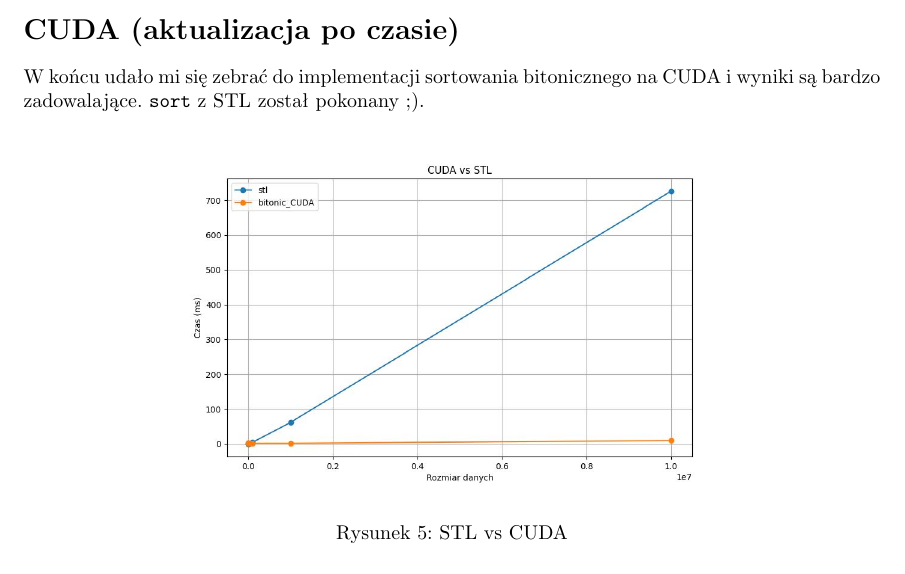
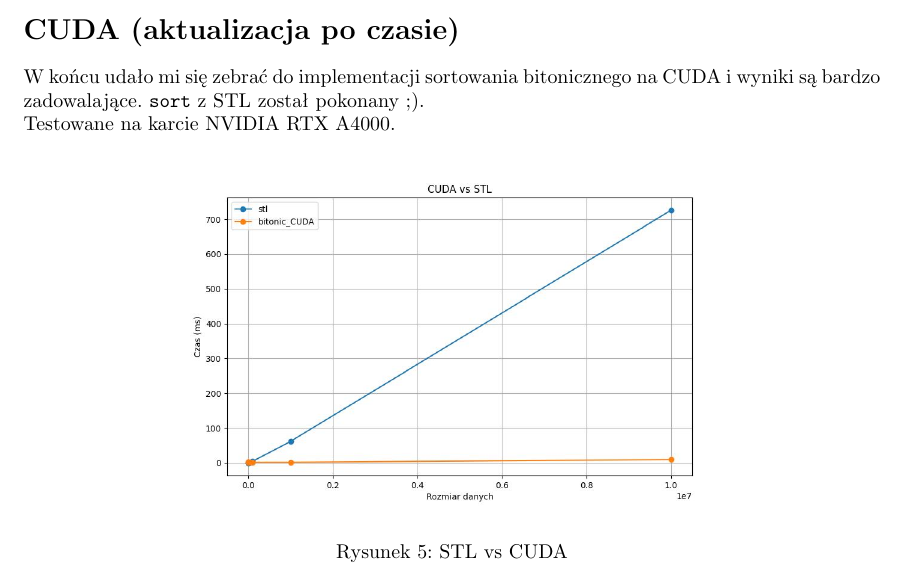
Before and after one commit to cieplypolar/bitonic, a LaTeX document (docs/tex/main.tex): part of page 6 of 6, cut so that both start at the same text. Compiled offline with pdfLaTeX.

Commit message:
Added info about gpu

```diff
--- a/docs/tex/main.tex
+++ b/docs/tex/main.tex
@@ -171,7 +171,8 @@ Mojej implementacji jest daleko od idealnej sieci sortującej. Wyniki pokazują
 \newpage
 
 \section*{CUDA (aktualizacja po czasie)}
-W końcu udało mi się zebrać do implementacji sortowania bitonicznego na CUDA i wyniki są bardzo zadowalające. \texttt{sort} z STL został pokonany ;).
+W końcu udało mi się zebrać do implementacji sortowania bitonicznego na CUDA i wyniki są bardzo zadowalające. \texttt{sort} z STL został pokonany ;). \\
+Testowane na karcie NVIDIA RTX A4000.
 
 \begin{figure}[htp]
     \centering
```
Also changed, not shown: docs/pw_projekt.pdf.
